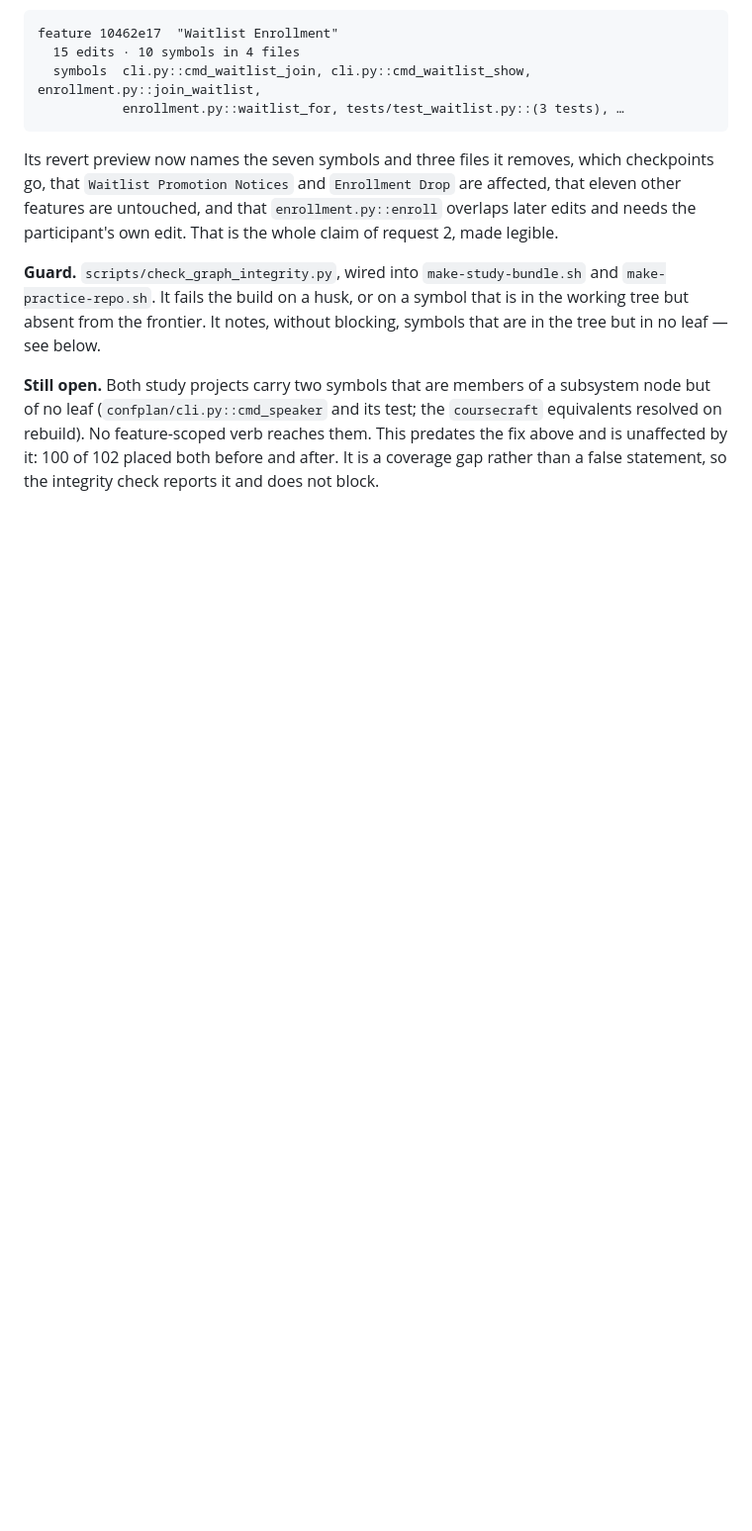
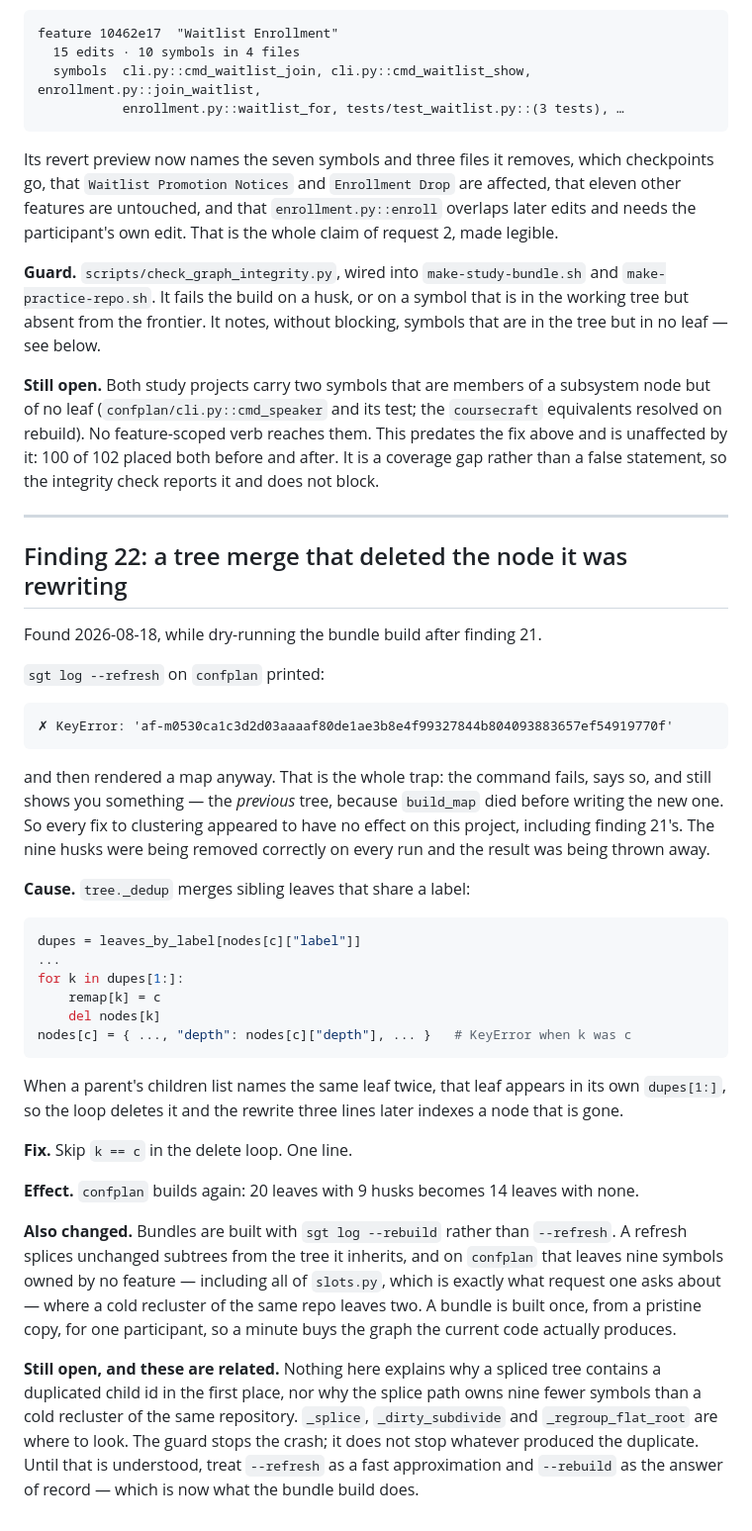
Before and after one commit to ryanyen2/semi-git, a Markdown page: docs/study/sgt-findings.md, the part around the change. Shown at 99% size. Drawn GitHub-style; blank space fills up the shorter version.

Commit message:
docs: record the tree merge crash and what it was hiding
Finding 22. The crash is worth writing down mostly for how it presented: the
command failed, said so, and still rendered a map -- the previous one, because
the build died before writing the new one. So every clustering fix looked like
it had no effect on that project, including the one in finding 21, which was in
fact working correctly on every run and having its result discarded.

Records the two things the guard does not explain and that are still open: why a
spliced tree contains a duplicated child id at all, and why the splice path ends
up owning nine fewer symbols than a cold recluster of the same repository.

Co-Authored-By: Claude Opus 5 <noreply@anthropic.com>
Claude-Session: https://claude.ai/code/session_01Tqrp8wqeHEkh8NF6uxDTd6

````diff
--- a/docs/study/sgt-findings.md
+++ b/docs/study/sgt-findings.md
@@ -477,3 +477,57 @@ leaf (`confplan/cli.py::cmd_speaker` and its test; the `coursecraft` equivalents
 rebuild). No feature-scoped verb reaches them. This predates the fix above and is unaffected by it:
 100 of 102 placed both before and after. It is a coverage gap rather than a false statement, so the
 integrity check reports it and does not block.
+
+---
+
+## Finding 22: a tree merge that deleted the node it was rewriting
+
+Found 2026-08-18, while dry-running the bundle build after finding 21.
+
+`sgt log --refresh` on `confplan` printed:
+
+```
+✗ KeyError: 'af-m0530ca1c3d2d03aaaaf80de1ae3b8e4f99327844b804093883657ef54919770f'
+```
+
+and then rendered a map anyway. That is the whole trap: the command fails, says
+so, and still shows you something — the *previous* tree, because `build_map`
+died before writing the new one. So every fix to clustering appeared to have no
+effect on this project, including finding 21's. The nine husks were being
+removed correctly on every run and the result was being thrown away.
+
+**Cause.** `tree._dedup` merges sibling leaves that share a label:
+
+```python
+dupes = leaves_by_label[nodes[c]["label"]]
+...
+for k in dupes[1:]:
+    remap[k] = c
+    del nodes[k]
+nodes[c] = { ..., "depth": nodes[c]["depth"], ... }   # KeyError when k was c
+```
+
+When a parent's children list names the same leaf twice, that leaf appears in
+its own `dupes[1:]`, so the loop deletes it and the rewrite three lines later
+indexes a node that is gone.
+
+**Fix.** Skip `k == c` in the delete loop. One line.
+
+**Effect.** `confplan` builds again: 20 leaves with 9 husks becomes 14 leaves
+with none.
+
+**Also changed.** Bundles are built with `sgt log --rebuild` rather than
+`--refresh`. A refresh splices unchanged subtrees from the tree it inherits, and
+on `confplan` that leaves nine symbols owned by no feature — including all of
+`slots.py`, which is exactly what request one asks about — where a cold
+recluster of the same repo leaves two. A bundle is built once, from a pristine
+copy, for one participant, so a minute buys the graph the current code actually
+produces.
+
+**Still open, and these are related.** Nothing here explains why a spliced tree
+contains a duplicated child id in the first place, nor why the splice path owns
+nine fewer symbols than a cold recluster of the same repository. `_splice`,
+`_dirty_subdivide` and `_regroup_flat_root` are where to look. The guard stops
+the crash; it does not stop whatever produced the duplicate. Until that is
+understood, treat `--refresh` as a fast approximation and `--rebuild` as the
+answer of record — which is now what the bundle build does.
````
